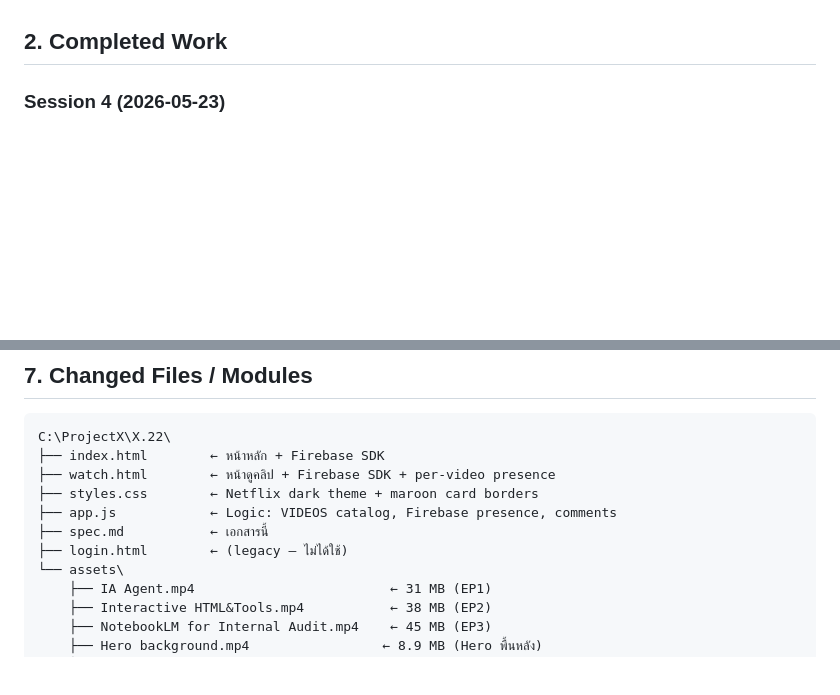
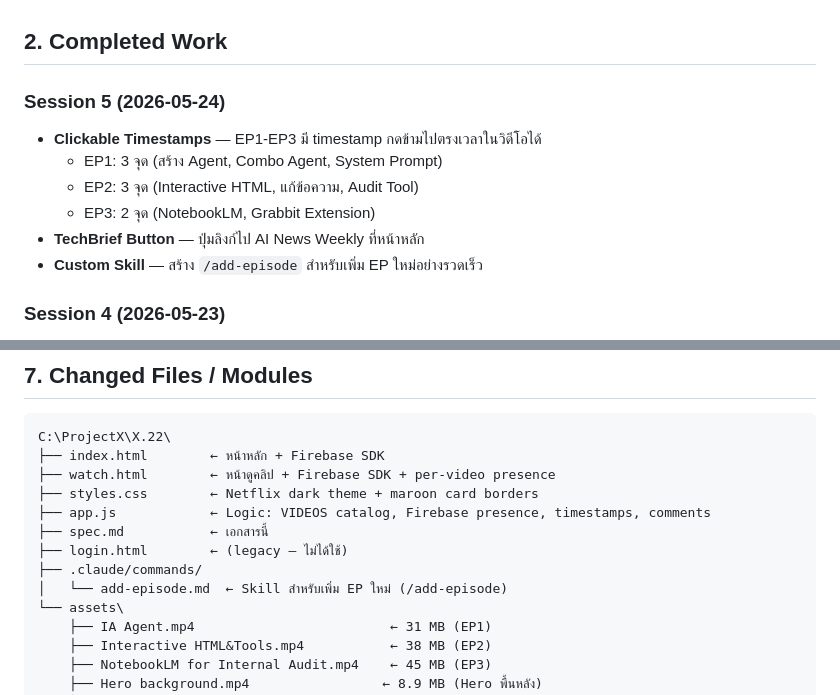
Before and after one commit to thawatchai070240-stack/IA_AI-Learning, a Markdown page: spec.md, 2 parts joined by grey strips. Drawn GitHub-style; blank space fills up the shorter version.

Commit message:
Update spec.md: Session 5 — timestamps, TechBrief, add-episode skill
Co-Authored-By: Claude Opus 4.6 <noreply@anthropic.com>

```diff
--- a/spec.md
+++ b/spec.md
@@ -14,6 +14,14 @@ Frontend (HTML/CSS/JS) สำหรับเว็บดูคลิป VDO Use
 - **Hero background video** — autoplay + loop + mute toggle + auto-unmute on first interaction
 
 ## 2. Completed Work
+
+### Session 5 (2026-05-24)
+- **Clickable Timestamps** — EP1-EP3 มี timestamp กดข้ามไปตรงเวลาในวิดีโอได้
+  - EP1: 3 จุด (สร้าง Agent, Combo Agent, System Prompt)
+  - EP2: 3 จุด (Interactive HTML, แก้ข้อความ, Audit Tool)
+  - EP3: 2 จุด (NotebookLM, Grabbit Extension)
+- **TechBrief Button** — ปุ่มลิงก์ไป AI News Weekly ที่หน้าหลัก
+- **Custom Skill** — สร้าง `/add-episode` สำหรับเพิ่ม EP ใหม่อย่างรวดเร็ว
 
 ### Session 4 (2026-05-23)
 - **Firebase Realtime Database** — เชื่อมต่อ Firebase project "AIIA" (asia-southeast1)
@@ -78,9 +86,11 @@ C:\ProjectX\X.22\
 ├── index.html        ← หน้าหลัก + Firebase SDK
 ├── watch.html        ← หน้าดูคลิป + Firebase SDK + per-video presence
 ├── styles.css        ← Netflix dark theme + maroon card borders
-├── app.js            ← Logic: VIDEOS catalog, Firebase presence, comments
+├── app.js            ← Logic: VIDEOS catalog, Firebase presence, timestamps, comments
 ├── spec.md           ← เอกสารนี้
 ├── login.html        ← (legacy — ไม่ได้ใช้)
+├── .claude/commands/
+│   └── add-episode.md  ← Skill สำหรับเพิ่ม EP ใหม่ (/add-episode)
 └── assets\
     ├── IA Agent.mp4                         ← 31 MB (EP1)
     ├── Interactive HTML&Tools.mp4           ← 38 MB (EP2)
```
Also changed, not shown: other parts of spec.md (+1 -1 lines).
